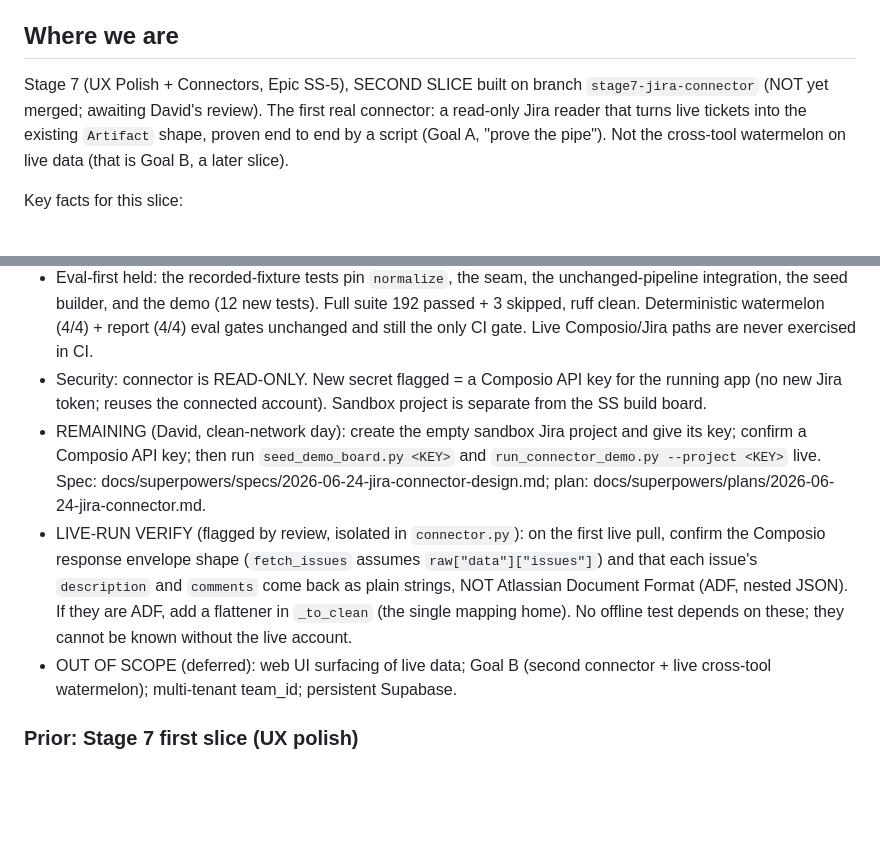
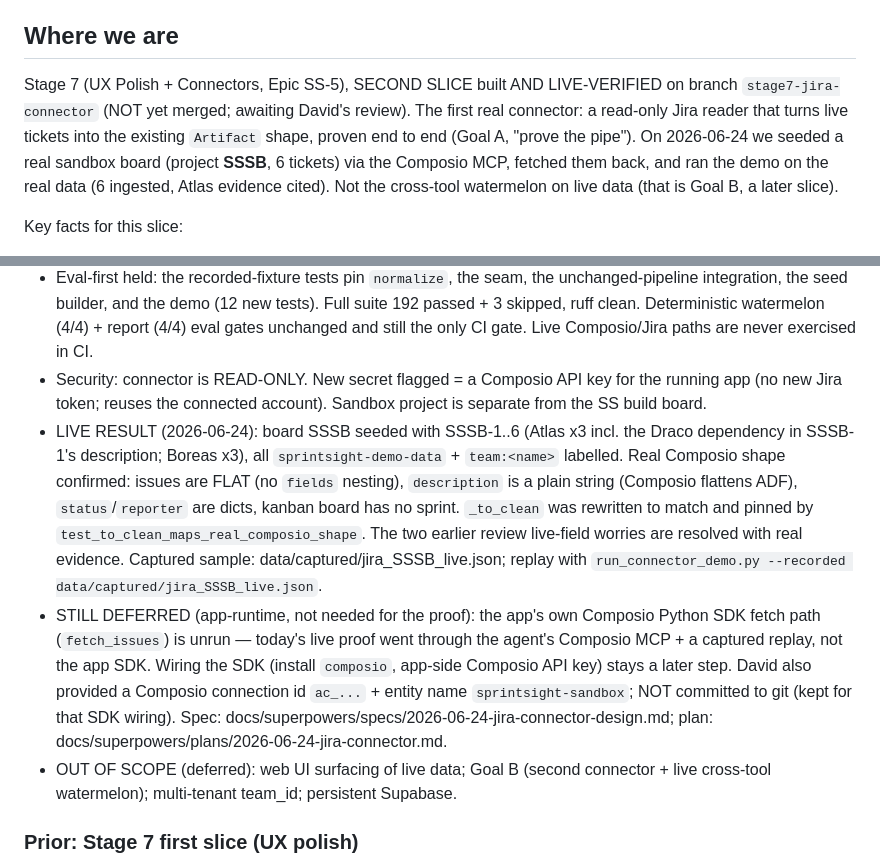
Before and after one commit to davidmjackson/sight, a Markdown page: HANDOVER.md, 2 parts joined by grey strips. Rendered like a GitHub page; blank space fills up the shorter version.

Commit message:
docs(stage7): mark Jira connector LIVE-VERIFIED against SSSB [SS-5]
Co-Authored-By: Claude Opus 4.8 (1M context) <noreply@anthropic.com>

```diff
--- a/HANDOVER.md
+++ b/HANDOVER.md
@@ -29,7 +29,7 @@ Format per item: concept | one line on what is new | code/stage pointer | date f
 - First real external-tool connector (Jira), behind a seam | the app can now read a live Jira board and turn each ticket into the same Artifact shape the synthetic corpus uses; the network-touching fetch is walled off in one function, the real logic is a pure translator, and an offline RecordedConnector twin lets every test run without a network | sprintsight/connect/ + stage7 Jira-connector slice | flagged 2026-06-24
 
 ## Where we are
-Stage 7 (UX Polish + Connectors, Epic SS-5), SECOND SLICE built on branch `stage7-jira-connector` (NOT yet merged; awaiting David's review). The first real connector: a read-only Jira reader that turns live tickets into the existing `Artifact` shape, proven end to end by a script (Goal A, "prove the pipe"). Not the cross-tool watermelon on live data (that is Goal B, a later slice).
+Stage 7 (UX Polish + Connectors, Epic SS-5), SECOND SLICE built AND LIVE-VERIFIED on branch `stage7-jira-connector` (NOT yet merged; awaiting David's review). The first real connector: a read-only Jira reader that turns live tickets into the existing `Artifact` shape, proven end to end (Goal A, "prove the pipe"). On 2026-06-24 we seeded a real sandbox board (project **SSSB**, 6 tickets) via the Composio MCP, fetched them back, and ran the demo on the real data (6 ingested, Atlas evidence cited). Not the cross-tool watermelon on live data (that is Goal B, a later slice).
 
 Key facts for this slice:
 - New module `sprintsight/connect/` with three split pieces: `fetch_issues()` (the ONLY network call; lazily imports the Composio SDK; hides Jira's custom-field mess behind a stable simplified issue dict), `normalize(issue) -> Artifact` (a PURE translator, the hard-tested unit), and `JiraConnector.fetch() -> dict[str, Artifact]` implementing a `Connector` protocol seam. Offline twin `RecordedConnector` reads `tests/fixtures/jira_sample.json`. Downstream ingest + retrieval are reused UNCHANGED.
@@ -37,8 +37,8 @@ Key facts for this slice:
 - `scripts/seed_demo_board.py` builds a sandbox board's worth of tickets from our ground truth: `build_issue_specs()` is pure and tested; `main()` is the GATED Jira-create loop, human-run via the Composio MCP on a clean-network day. Atlas (watermelon) carries the hidden "Draco's auth API isn't ready" dependency in a comment so the live board is gradeable.
 - Eval-first held: the recorded-fixture tests pin `normalize`, the seam, the unchanged-pipeline integration, the seed builder, and the demo (12 new tests). Full suite 192 passed + 3 skipped, ruff clean. Deterministic watermelon (4/4) + report (4/4) eval gates unchanged and still the only CI gate. Live Composio/Jira paths are never exercised in CI.
 - Security: connector is READ-ONLY. New secret flagged = a Composio API key for the running app (no new Jira token; reuses the connected account). Sandbox project is separate from the SS build board.
-- REMAINING (David, clean-network day): create the empty sandbox Jira project and give its key; confirm a Composio API key; then run `seed_demo_board.py <KEY>` and `run_connector_demo.py --project <KEY>` live. Spec: docs/superpowers/specs/2026-06-24-jira-connector-design.md; plan: docs/superpowers/plans/2026-06-24-jira-connector.md.
-- LIVE-RUN VERIFY (flagged by review, isolated in `connector.py`): on the first live pull, confirm the Composio response envelope shape (`fetch_issues` assumes `raw["data"]["issues"]`) and that each issue's `description` and `comments` come back as plain strings, NOT Atlassian Document Format (ADF, nested JSON). If they are ADF, add a flattener in `_to_clean` (the single mapping home). No offline test depends on these; they cannot be known without the live account.
+- LIVE RESULT (2026-06-24): board SSSB seeded with SSSB-1..6 (Atlas x3 incl. the Draco dependency in SSSB-1's description; Boreas x3), all `sprintsight-demo-data` + `team:<name>` labelled. Real Composio shape confirmed: issues are FLAT (no `fields` nesting), `description` is a plain string (Composio flattens ADF), `status`/`reporter` are dicts, kanban board has no sprint. `_to_clean` was rewritten to match and pinned by `test_to_clean_maps_real_composio_shape`. The two earlier review live-field worries are resolved with real evidence. Captured sample: data/captured/jira_SSSB_live.json; replay with `run_connector_demo.py --recorded data/captured/jira_SSSB_live.json`.
+- STILL DEFERRED (app-runtime, not needed for the proof): the app's own Composio Python SDK fetch path (`fetch_issues`) is unrun — today's live proof went through the agent's Composio MCP + a captured replay, not the app SDK. Wiring the SDK (install `composio`, app-side Composio API key) stays a later step. David also provided a Composio connection id `ac_...` + entity name `sprintsight-sandbox`; NOT committed to git (kept for that SDK wiring). Spec: docs/superpowers/specs/2026-06-24-jira-connector-design.md; plan: docs/superpowers/plans/2026-06-24-jira-connector.md.
 - OUT OF SCOPE (deferred): web UI surfacing of live data; Goal B (second connector + live cross-tool watermelon); multi-tenant team_id; persistent Supabase.
 
 ### Prior: Stage 7 first slice (UX polish)
```
Also changed, not shown: 1 other file.
